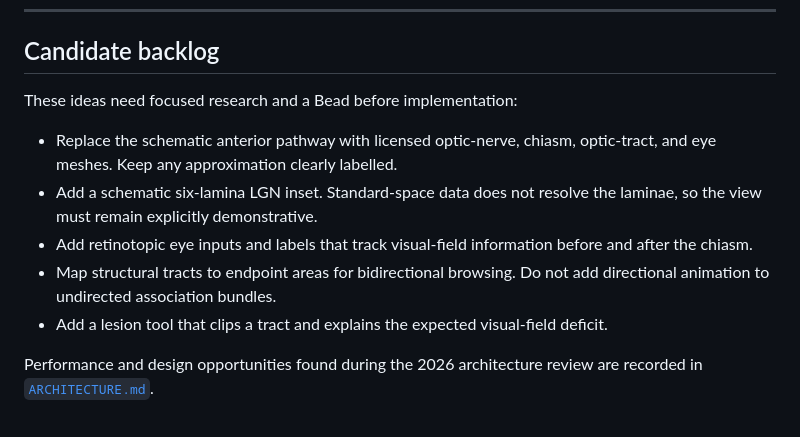
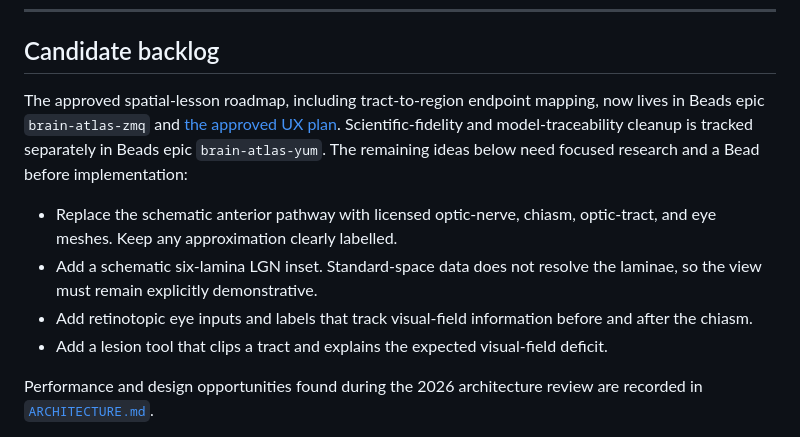
Before and after one commit to brain-atlas/brain-atlas.github.io, a Markdown page: docs/FUTURE_FEATURES.md, the part around the change. GitHub-like rendering.

Commit message:
docs: record spatial lessons UX roadmap

```diff
--- a/docs/FUTURE_FEATURES.md
+++ b/docs/FUTURE_FEATURES.md
@@ -91,7 +91,12 @@ The Virtual Brain (<https://www.thevirtualbrain.org/>); neurolib
 
 ## Candidate backlog
 
-These ideas need focused research and a Bead before implementation:
+The approved spatial-lesson roadmap, including tract-to-region endpoint mapping,
+now lives in Beads epic `brain-atlas-zmq` and
+[the approved UX plan](../.pi/plans/brain-atlas-zmq-ux-requirements-roadmap.md).
+Scientific-fidelity and model-traceability cleanup is tracked separately in
+Beads epic `brain-atlas-yum`.
+The remaining ideas below need focused research and a Bead before implementation:
 
 - Replace the schematic anterior pathway with licensed optic-nerve, chiasm,
   optic-tract, and eye meshes. Keep any approximation clearly labelled.
@@ -99,8 +104,6 @@ These ideas need focused research and a Bead before implementation:
   laminae, so the view must remain explicitly demonstrative.
 - Add retinotopic eye inputs and labels that track visual-field information before
   and after the chiasm.
-- Map structural tracts to endpoint areas for bidirectional browsing. Do not add
-  directional animation to undirected association bundles.
 - Add a lesion tool that clips a tract and explains the expected visual-field
   deficit.
 
```
Also changed, not shown: .pi/plans/brain-atlas-zmq-ux-requirements-roadmap.md (added, +389 -0 lines).
